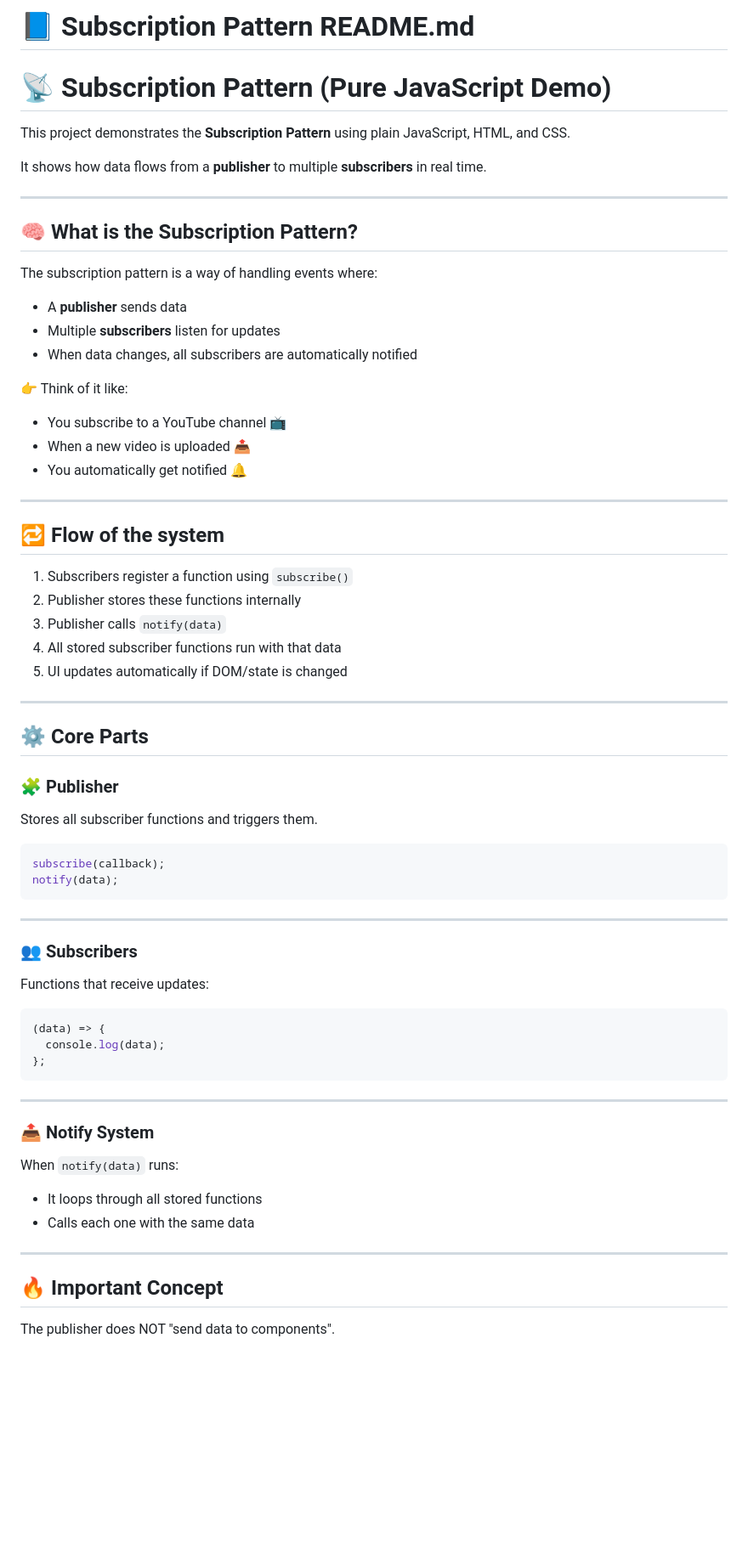
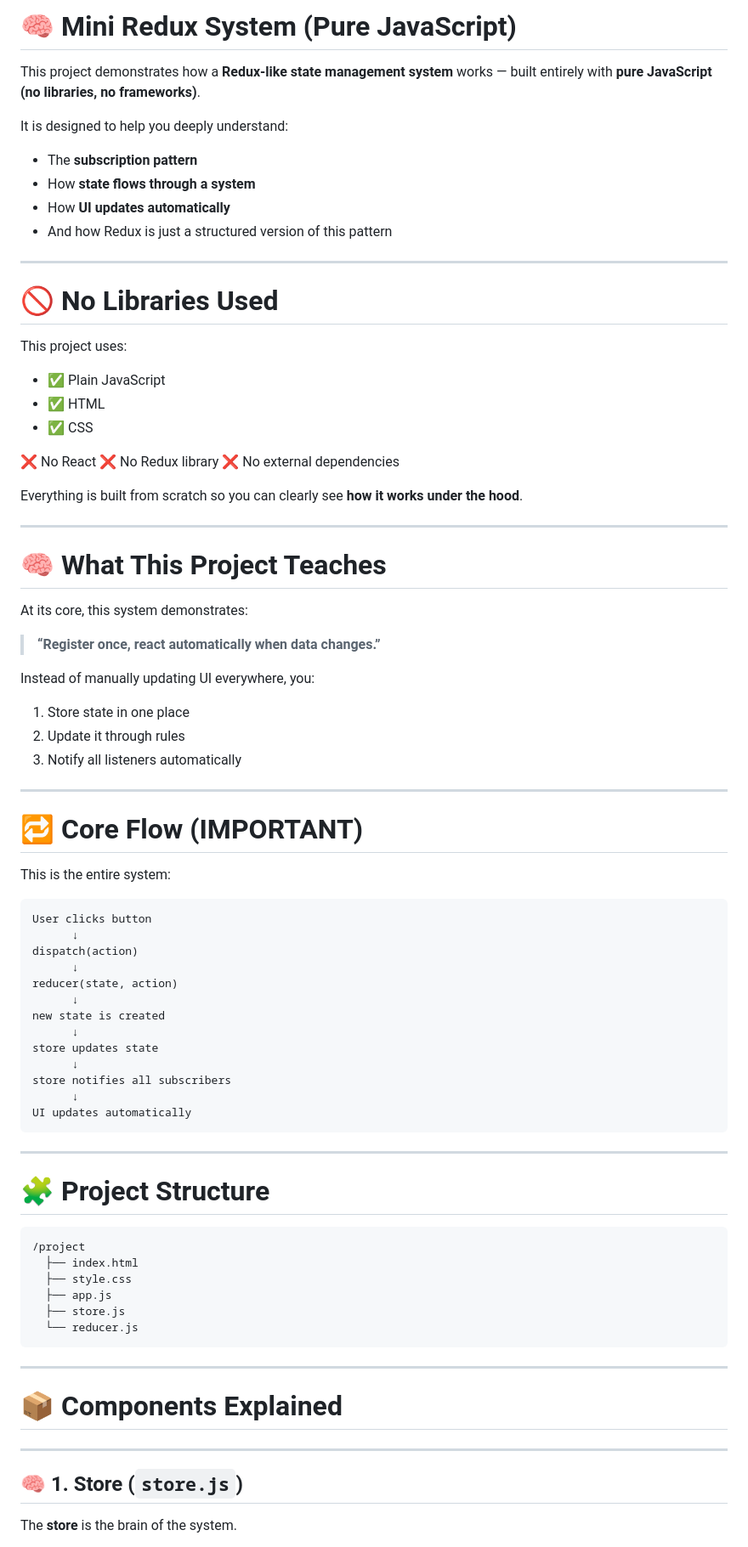
Before and after one commit to algosal/dev-workflows, a Markdown page: subscription-pattern-redux/Readme.md, the part around one of its changes. Shown at 85% size. Drawn GitHub-style; blank space fills up the shorter version.

Commit message:
The Mini Redux Readme.md

````diff
--- a/subscription-pattern-redux/Readme.md
+++ b/subscription-pattern-redux/Readme.md
@@ -1,74 +1,86 @@
-# 📘 Subscription Pattern README.md
+# 🧠 Mini Redux System (Pure JavaScript)
 
-# 📡 Subscription Pattern (Pure JavaScript Demo)
+This project demonstrates how a **Redux-like state management system** works — built entirely with **pure JavaScript (no libraries, no frameworks)**.
 
-This project demonstrates the **Subscription Pattern** using plain JavaScript, HTML, and CSS.
+It is designed to help you deeply understand:
 
-It shows how data flows from a **publisher** to multiple **subscribers** in real time.
+- The **subscription pattern**
+- How **state flows through a system**
+- How **UI updates automatically**
+- And how Redux is just a structured version of this pattern
 
 ---
 
-## 🧠 What is the Subscription Pattern?
+# 🚫 No Libraries Used
 
-The subscription pattern is a way of handling events where:
+This project uses:
 
-- A **publisher** sends data
-- Multiple **subscribers** listen for updates
-- When data changes, all subscribers are automatically notified
+- ✅ Plain JavaScript
+- ✅ HTML
+- ✅ CSS
 
-👉 Think of it like:
+❌ No React
+❌ No Redux library
+❌ No external dependencies
 
-- You subscribe to a YouTube channel 📺
-- When a new video is uploaded 📤
-- You automatically get notified 🔔
+Everything is built from scratch so you can clearly see **how it works under the hood**.
 
 ---
 
-## 🔁 Flow of the system
+# 🧠 What This Project Teaches
 
-1. Subscribers register a function using `subscribe()`
-2. Publisher stores these functions internally
-3. Publisher calls `notify(data)`
-4. All stored subscriber functions run with that data
-5. UI updates automatically if DOM/state is changed
+At its core, this system demonstrates:
+
+> **“Register once, react automatically when data changes.”**
+
+Instead of manually updating UI everywhere, you:
+
+1. Store state in one place
+2. Update it through rules
+3. Notify all listeners automatically
 
 ---
 
-## ⚙️ Core Parts
+# 🔁 Core Flow (IMPORTANT)
 
-### 🧩 Publisher
+This is the entire system:
 
-Stores all subscriber functions and triggers them.
-
-```js
-subscribe(callback);
-notify(data);
+```text
+User clicks button
+      ↓
+dispatch(action)
+      ↓
+reducer(state, action)
+      ↓
+new state is created
+      ↓
+store updates state
+      ↓
+store notifies all subscribers
+      ↓
+UI updates automatically
 ```
 
 ---
 
-### 👥 Subscribers
+# 🧩 Project Structure
 
-Functions that receive updates:
-
-```js
-(data) => {
-  console.log(data);
-};
+```
+/project
+  ├── index.html
+  ├── style.css
+  ├── app.js
+  ├── store.js
+  └── reducer.js
 ```
 
 ---
 
-### 📤 Notify System
-
-When `notify(data)` runs:
-
-- It loops through all stored functions
-- Calls each one with the same data
+# 📦 Components Explained
 
 ---
 
-## 🔥 Important Concept
+## 🧠 1. Store (`store.js`)
 
-The publisher does NOT "send data to components".
+The **store** is the brain of the system.
 
````
Also changed, not shown: other parts of subscription-pattern-redux/Readme.md (+174 -102 lines).
